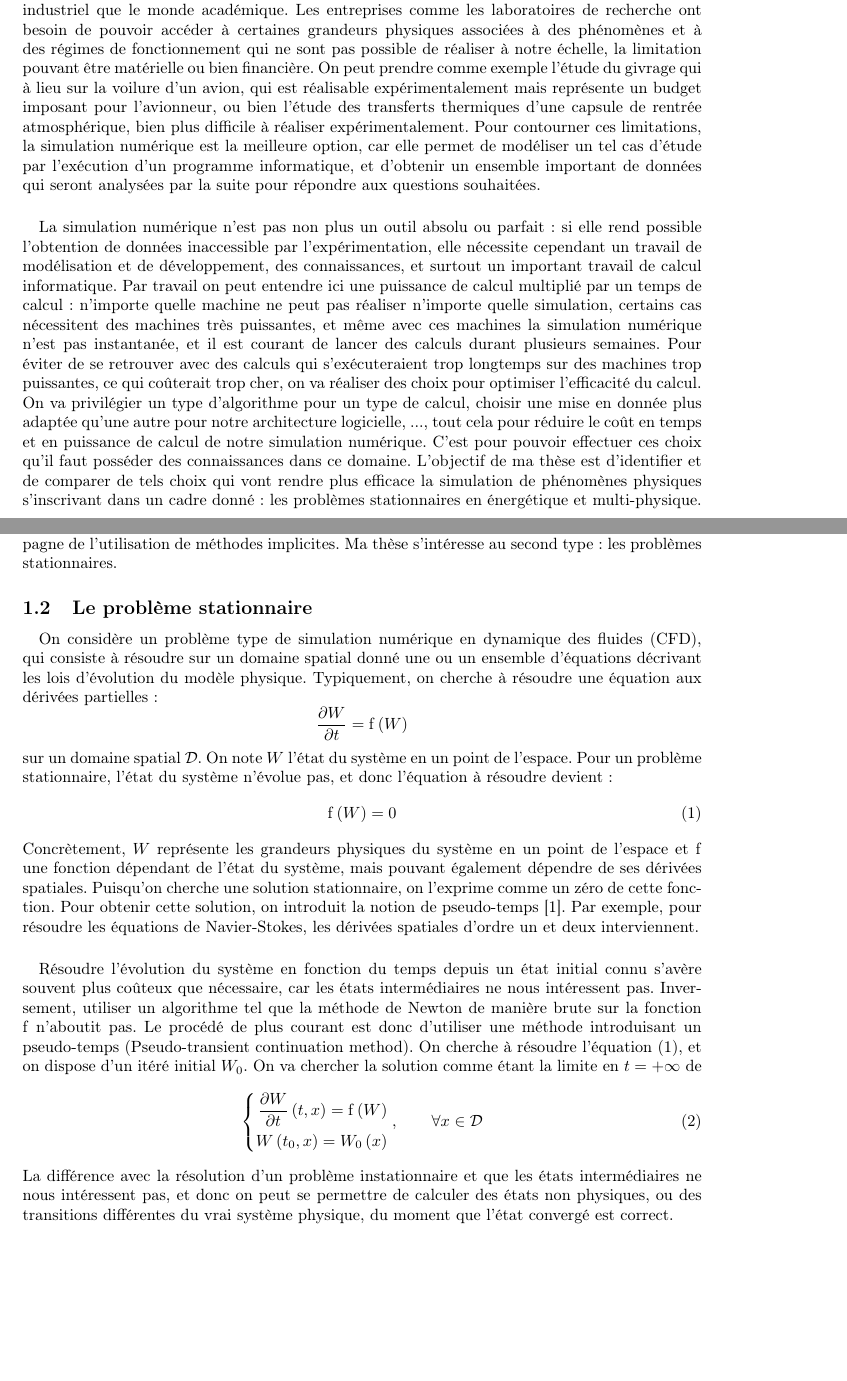
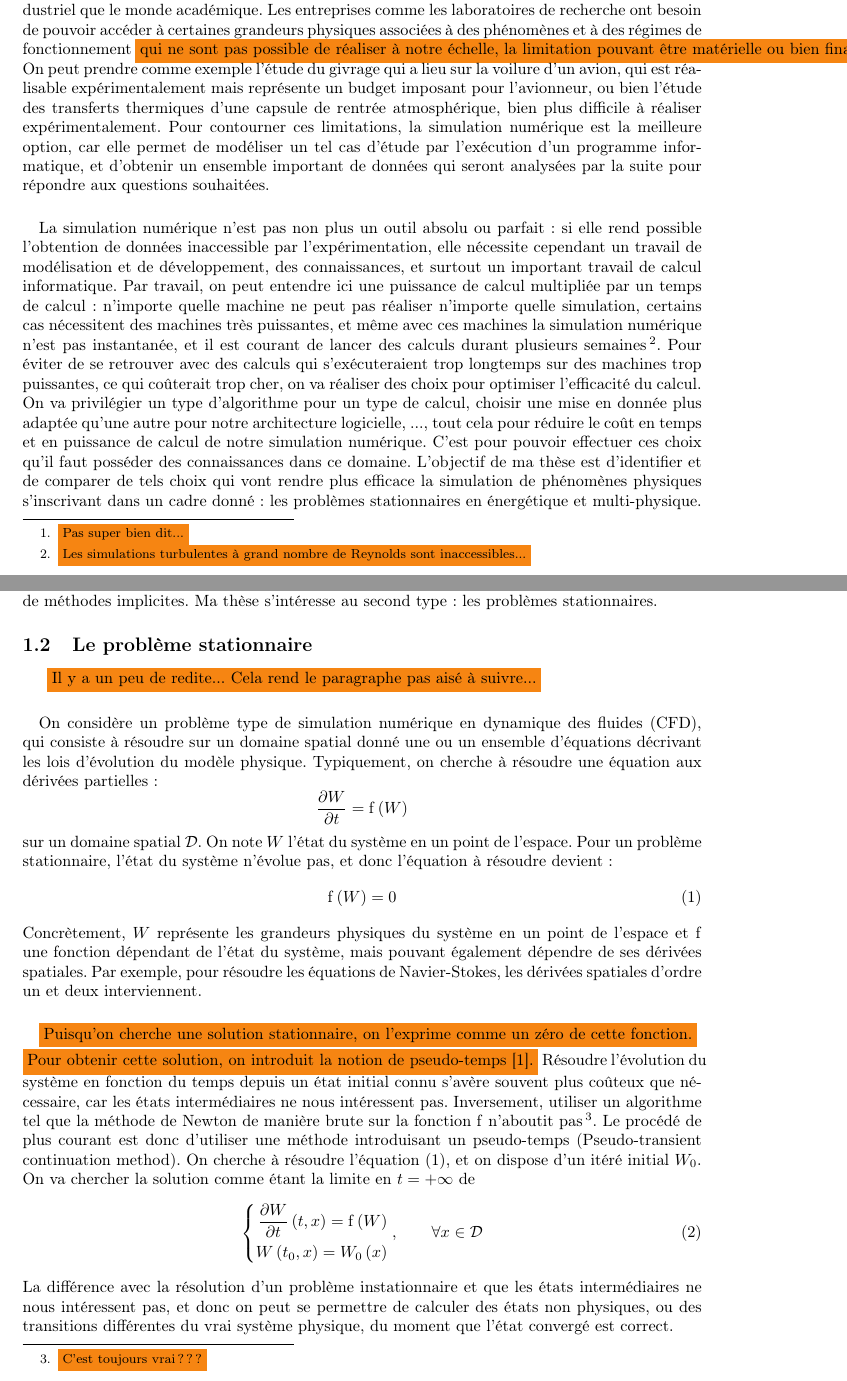
Before and after one commit to pierreXVI/rapport-bibliographique, a LaTeX document (main.tex): two parts of pages 1 and 2 of 9, joined at a grey line, cut so that both start at the same text, the shorter picture padded with empty space. Compiled offline with pdfLaTeX.

Commit message:
Updates from Overleaf

```diff
--- a/main.tex
+++ b/main.tex
@@ -8,13 +8,14 @@
 
 		\paragraph{}
 		La nécessité de la simulation numérique est aujourd'hui bien admise, tant dans le monde industriel que le monde académique.
-		Les entreprises comme les laboratoires de recherche ont besoin de pouvoir accéder à certaines grandeurs physiques associées à des phénomènes et à des régimes de fonctionnement qui ne sont pas possible de réaliser à notre échelle, la limitation pouvant être matérielle ou bien financière.
-		On peut prendre comme exemple l'étude du givrage qui à lieu sur la voilure d'un avion, qui est réalisable expérimentalement mais représente un budget imposant pour l’avionneur, ou bien l'étude des transferts thermiques d'une capsule de rentrée atmosphérique, bien plus difficile à réaliser expérimentalement.
+		Les entreprises comme les laboratoires de recherche ont besoin de pouvoir accéder à certaines grandeurs physiques associées à des phénomènes et à des régimes de fonctionnement \GP{qui ne sont pas possible de réaliser à notre échelle, la limitation pouvant être matérielle ou bien financière}\footnote{\GP{Pas super bien dit...}}.
+		On peut prendre comme exemple l'étude du givrage qui a lieu sur la voilure d'un avion, qui est réalisable expérimentalement mais représente un budget imposant pour l’avionneur, ou bien l'étude des transferts thermiques d'une capsule de rentrée atmosphérique, bien plus difficile à réaliser expérimentalement.
 		Pour contourner ces limitations, la simulation numérique est la meilleure option, car elle permet de modéliser un tel cas d'étude par l’exécution d'un programme informatique, et d'obtenir un ensemble important de données qui seront analysées par la suite pour répondre aux questions souhaitées.
 
 		\paragraph{}
 		La simulation numérique n'est pas non plus un outil absolu ou parfait : si elle rend possible l'obtention de données inaccessible par l'expérimentation, elle nécessite cependant un travail de modélisation et de développement, des connaissances, et surtout un important travail de calcul informatique.
-		Par travail on peut entendre ici une puissance de calcul multiplié par un temps de calcul : n'importe quelle machine ne peut pas réaliser n'importe quelle simulation, certains cas nécessitent des machines très puissantes, et même avec ces machines la simulation numérique n'est pas instantanée, et il est courant de lancer des calculs durant plusieurs semaines.
+		Par travail, on peut entendre ici une puissance de calcul multipliée par un temps de calcul : n'importe quelle machine ne peut pas réaliser n'importe quelle simulation, certains cas nécessitent des machines très puissantes, et même avec ces machines la simulation numérique n'est pas instantanée, et il est courant de lancer des calculs durant plusieurs
+		semaines\footnote{\GP{Les simulations turbulentes à grand nombre de Reynolds sont inaccessibles...}}.
 		Pour éviter de se retrouver avec des calculs qui s'exécuteraient trop longtemps sur des machines trop puissantes, ce qui coûterait trop cher, on va réaliser des choix pour optimiser l'efficacité du calcul.
 		On va privilégier un type d'algorithme pour un type de calcul, choisir une mise en donnée plus adaptée qu'une autre pour notre architecture logicielle, ..., tout cela pour réduire le coût en temps et en puissance de calcul de notre simulation numérique.
 		C'est pour pouvoir effectuer ces choix qu'il faut posséder des connaissances dans ce domaine.
@@ -22,11 +23,14 @@
 
 		\paragraph{}
 		Il est d'usage de séparer les problèmes de simulation numérique en deux grandes classes : les problèmes instationnaires qui vont décrire l'évolution d'un système au cours du temps, et les problèmes stationnaires qui cherchent la valeur d'un état convergé du même système.
-		Cette distinction est déjà bien connue, et engendre déjà des différents choix dans la résolution des problèmes : un problème instationnaire aura un faible pas de temps pour bien capter l'évolution temporelle de chacune des physiques mises en jeu, et utilisera des méthodes d'intégration temporelles explicites, alors qu'un problème stationnaire permet une montée en CFL qui s'accompagne de l'utilisation de méthodes implicites.
+		Cette distinction est déjà bien connue, et engendre déjà différents choix dans la résolution des problèmes : un problème instationnaire aura un faible pas de temps pour bien capter l'évolution temporelle de chacune des physiques mises en jeu, et utilisera des méthodes d'intégration temporelles explicites, alors qu'un problème stationnaire permet une montée en CFL qui s'accompagne de l'utilisation de méthodes implicites.
 		Ma thèse s'intéresse au second type : les problèmes stationnaires.
 
 
 	\subsection{Le problème stationnaire}
+
+
+		\GP{Il y a un peu de redite... Cela rend le paragraphe pas aisé à suivre...}
 
 		\paragraph{}
 		On considère un problème type de simulation numérique en dynamique des fluides (CFD), qui consiste à résoudre sur un domaine spatial donné une ou un ensemble d'équations décrivant les lois d'évolution du modèle physique.
@@ -39,13 +43,13 @@
 			\operatorname{f}\left(W\right) = 0
 		\end{equation}
 		Concrètement, $W$ représente les grandeurs physiques du système en un point de l'espace et $\operatorname{f}$ une fonction dépendant de l'état du système, mais pouvant également dépendre de ses dérivées spatiales.
-		Puisqu'on cherche une solution stationnaire, on l'exprime comme un zéro de cette fonction.
-		Pour obtenir cette solution, on introduit la notion de pseudo-temps \cite{KelleyKeyes1996}.
 		Par exemple, pour résoudre les équations de Navier-Stokes, les dérivées spatiales d'ordre un et deux interviennent.
 
 		\paragraph{}
+		\GP{Puisqu'on cherche une solution stationnaire, on l'exprime comme un zéro de cette fonction.}\\
+		\GP{Pour obtenir cette solution, on introduit la notion de pseudo-temps \cite{KelleyKeyes1996}.}
 		Résoudre l'évolution du système en fonction du temps depuis un état initial connu s'avère souvent plus coûteux que nécessaire, car les états intermédiaires ne nous intéressent pas.
-		Inversement, utiliser un algorithme tel que la méthode de Newton de manière brute sur la fonction $\operatorname{f}$ n'aboutit pas.
+		Inversement, utiliser un algorithme tel que la méthode de Newton de manière brute sur la fonction $\operatorname{f}$ n'aboutit pas\footnote{\GP{C'est toujours vrai???}}.
 		Le procédé de plus courant est donc  d'utiliser une méthode introduisant un pseudo-temps (Pseudo-transient continuation method).
 		On cherche à résoudre l'équation (\ref{eq:f=0}), et on dispose d'un itéré initial $W_0$.
 		On va chercher la solution comme étant la limite en $t = +\infty$ de
```
Also changed, not shown: main.tex (7 more changed lines).
